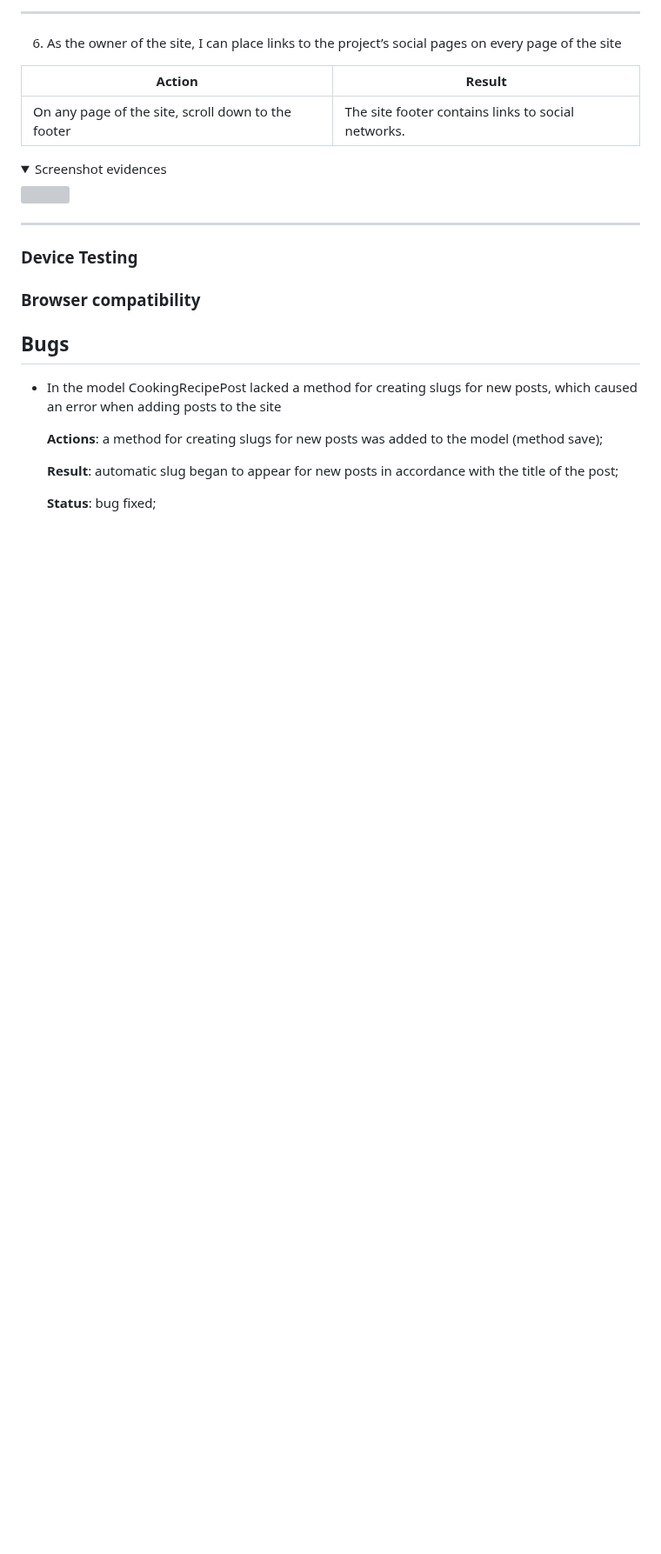
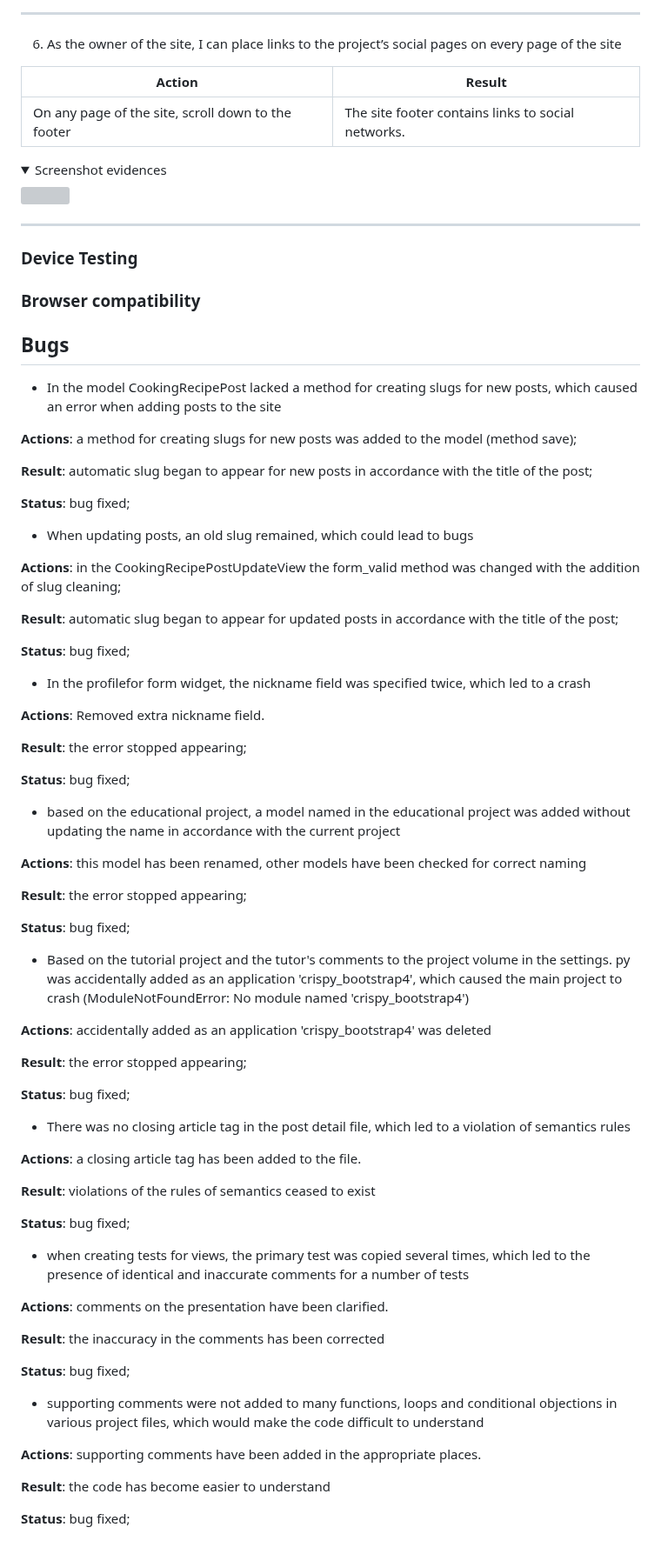
Before and after one commit to Belan-Mihail/cooking-blog, a Markdown page: README.md, the part around the change. Shown at 87% size. Drawn GitHub-style; folded sections open; blank space fills up the shorter version; grey boxes are pictures that could not be loaded.

Commit message:
Add more fixed bugs descriptions

```diff
--- a/README.md
+++ b/README.md
@@ -1235,10 +1235,85 @@ The site structure is designed to ensure maximum ease of use. Also, much attenti
 
   - In the model CookingRecipePost lacked a method for creating slugs for new posts, which caused an error when adding posts to the site
 
-    **Actions**: a method for creating slugs for new posts was added to the model (method save);
+   **Actions**: a method for creating slugs for new posts was added to the model (method save);
 
 
-    **Result**: automatic slug began to appear for new posts in accordance with the title of the post;
+   **Result**: automatic slug began to appear for new posts in accordance with the title of the post;
+
+   **Status**: bug fixed;
 
 
-    **Status**: bug fixed;
+  - When updating posts, an old slug remained, which could lead to bugs
+
+   **Actions**: in the CookingRecipePostUpdateView the form_valid method was changed with the addition of slug cleaning;
+
+
+   **Result**: automatic slug began to appear for updated posts in accordance with the title of the post;
+
+   **Status**: bug fixed;
+
+
+  - In the profilefor form widget, the nickname field was specified twice, which led to a crash
+
+   **Actions**: Removed extra nickname field.
+
+
+   **Result**: the error stopped appearing;
+
+
+   **Status**: bug fixed;
+
+
+  - based on the educational project, a model named in the educational project was added without updating the name in accordance with the current project
+
+   **Actions**: this model has been renamed, other models have been checked for correct naming
+
+
+   **Result**: the error stopped appearing;
+
+
+   **Status**: bug fixed;
+
+
+  - Based on the tutorial project and the tutor's comments to the project volume in the settings. py was accidentally added as an application 'crispy_bootstrap4', which caused the main project to crash (ModuleNotFoundError: No module named 'crispy_bootstrap4')
+
+   **Actions**: accidentally added as an application 'crispy_bootstrap4' was deleted
+
+
+   **Result**: the error stopped appearing;
+
+
+   **Status**: bug fixed;
+
+
+  - There was no closing article tag in the post detail file, which led to a violation of semantics rules
+
+   **Actions**: a closing article tag has been added to the file.
+
+
+   **Result**: violations of the rules of semantics ceased to exist
+
+
+   **Status**: bug fixed;
+
+
+  - when creating tests for views, the primary test was copied several times, which led to the presence of identical and inaccurate comments for a number of tests
+
+   **Actions**: comments on the presentation have been clarified.
+
+
+   **Result**: the inaccuracy in the comments has been corrected
+
+
+   **Status**: bug fixed;
+
+
+  - supporting comments were not added to many functions, loops and conditional objections in various project files, which would make the code difficult to understand
+
+   **Actions**: supporting comments have been added in the appropriate places.
+
+
+   **Result**: the code has become easier to understand
+
+
+   **Status**: bug fixed;
```
